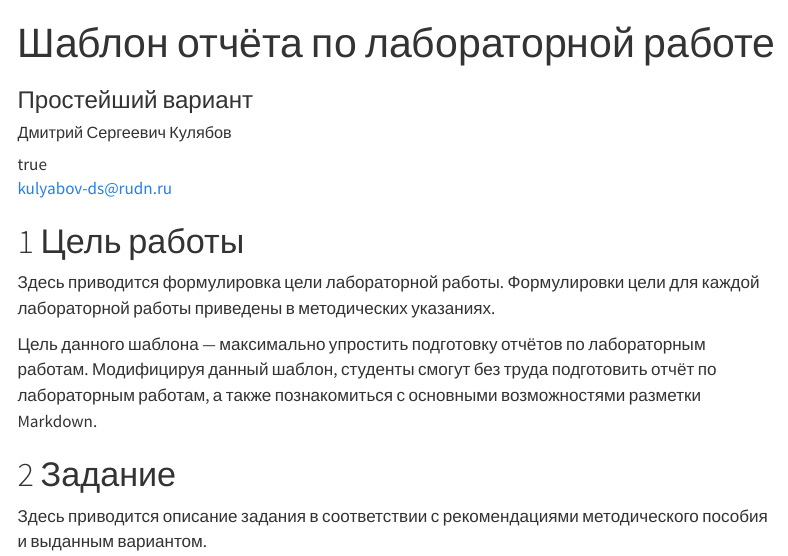
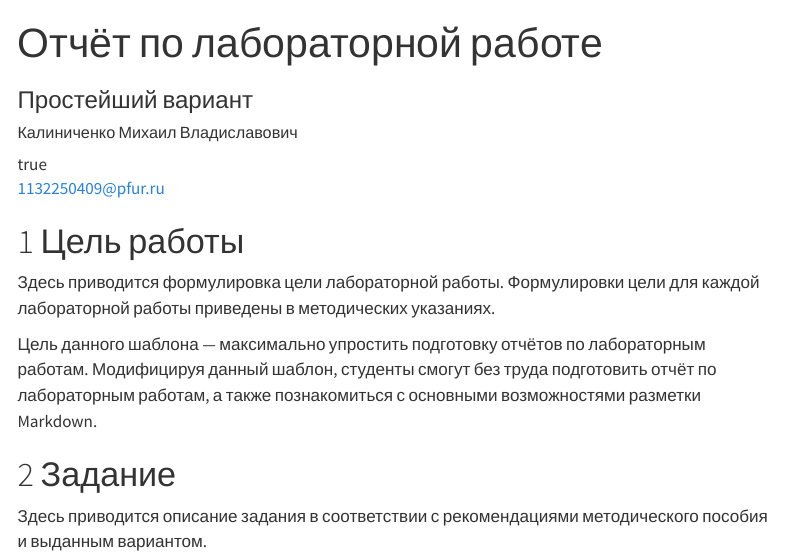
Before and after one commit to darksword00/study_2025-2026_arh-pc, a Quarto document (labs/lab03/report/arch-pc--lab03--report.qmd): the page in a window 1100 px wide, from its top. Rendered offline with R 4.5, knitr and Pandoc in place of Quarto, with nearby package versions; menus at the side of the page are left out.

```diff
--- a/labs/lab03/report/arch-pc--lab03--report.qmd
+++ b/labs/lab03/report/arch-pc--lab03--report.qmd
@@ -1,10 +1,10 @@
 ---
 ## Author
 author:
-  name: Дмитрий Сергеевич Кулябов
+  name: Калиниченко Михаил Владиславович
   degrees: DSc
   orcid: 0000-0002-0877-7063
-  email: kulyabov-ds@rudn.ru
+  email: 1132250409@pfur.ru
   affiliation:
     - name: Российский университет дружбы народов
       country: Российская Федерация
@@ -13,7 +13,7 @@
       address: ул. Миклухо-Маклая, д. 6
 
 ## Title
-title: "Шаблон отчёта по лабораторной работе"
+title: "Отчёт по лабораторной работе"
 subtitle: "Простейший вариант"
 license: "CC BY"
 ---
```
Also changed, not shown: labs/lab03/report/_assets/preamble.tex, 2 other files.
